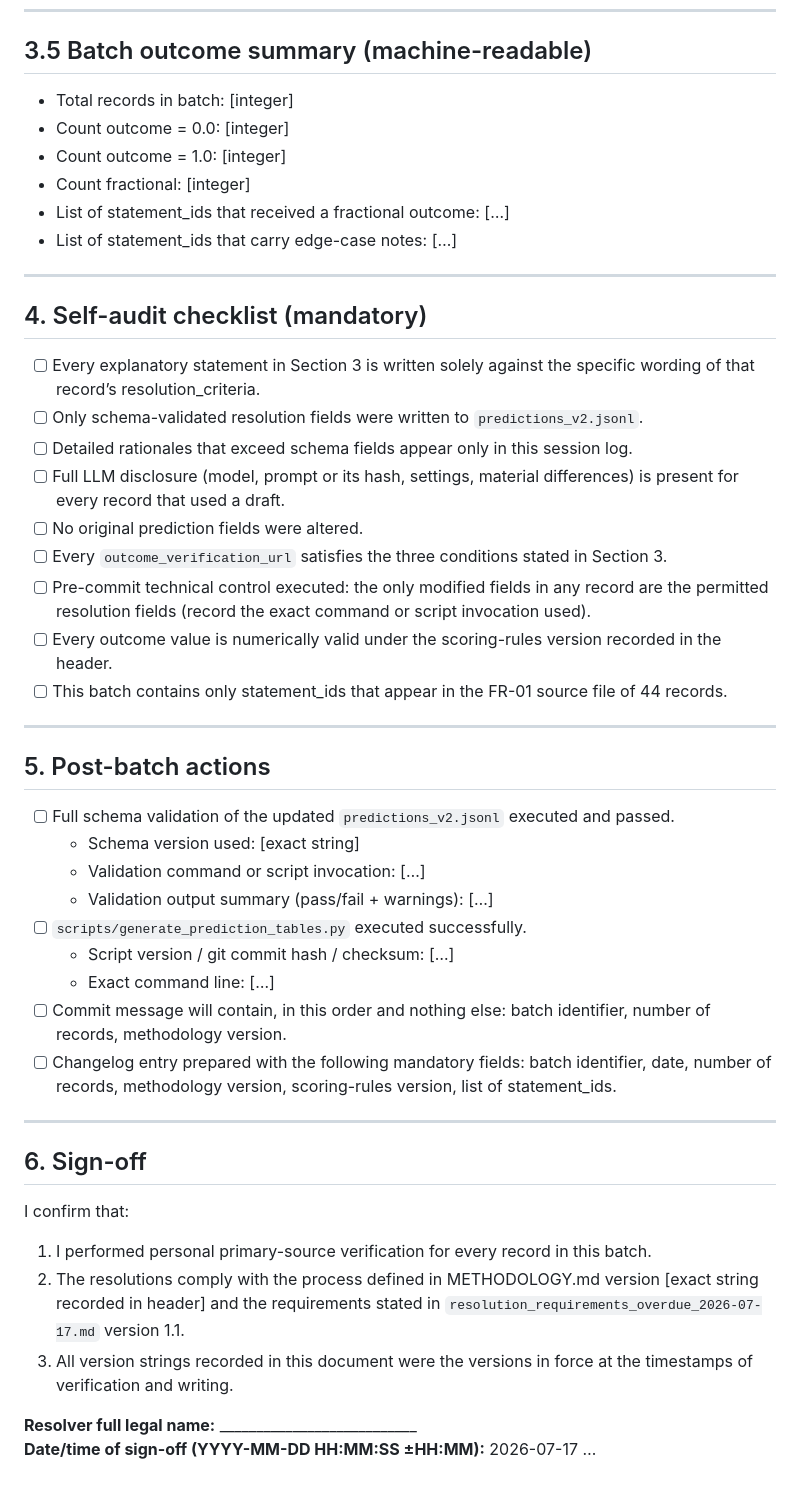
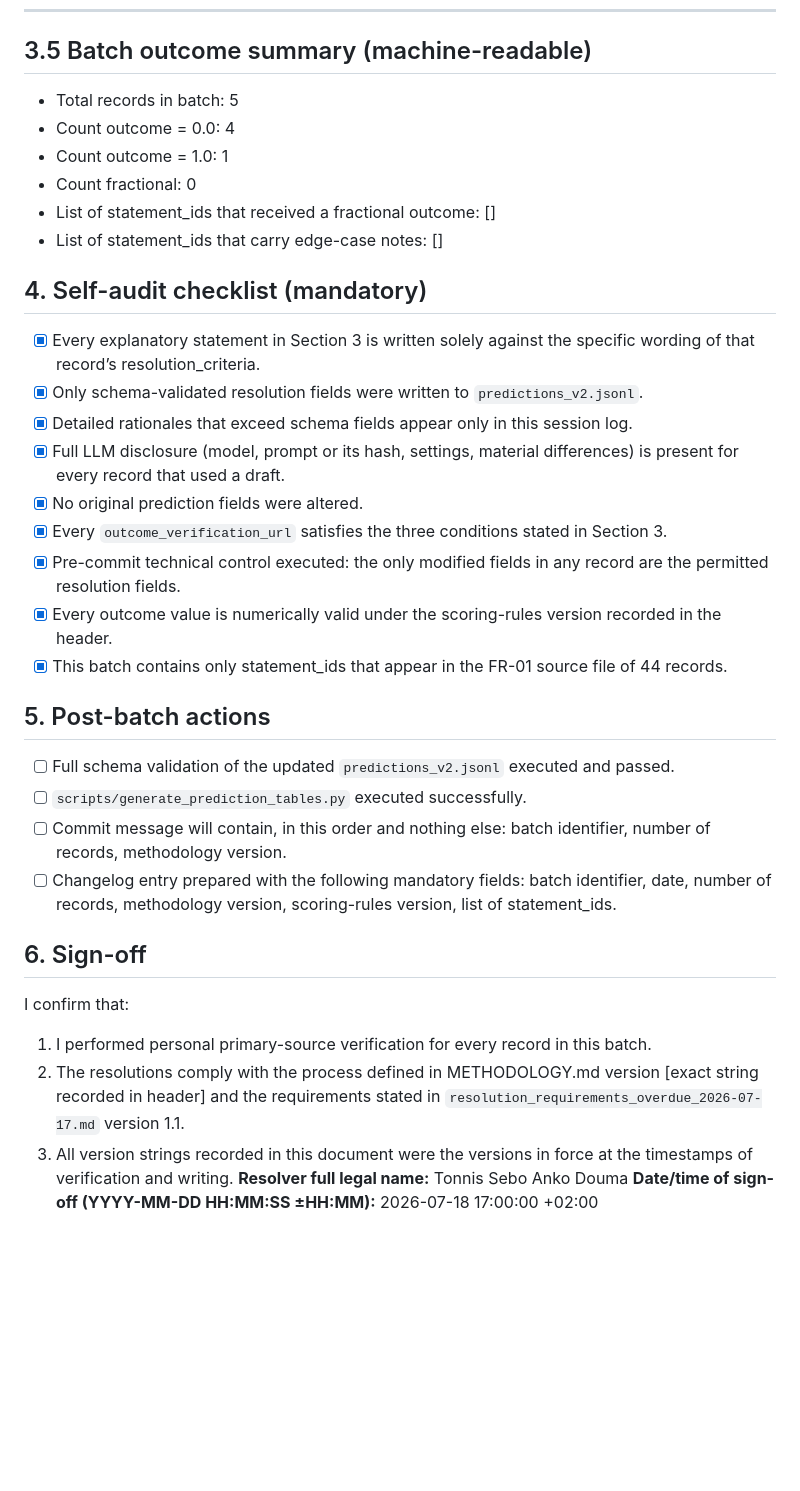
Before and after one commit to TittaDiGirolamo/trackrecord.info, a Markdown page: resolution_sessions/2026-07-17_batch01.md, the part around the change. GitHub-like rendering; blank space fills up the shorter version.

Commit message:
docs: complete pilot batch01 with 5 records
First pilot batch using Grok 4 LLM draft assistance.
Batch identifier: 2026-07-17_batch01
Records resolved: 5

```diff
--- a/resolution_sessions/2026-07-17_batch01.md
+++ b/resolution_sessions/2026-07-17_batch01.md
@@ -86,50 +86,34 @@ Exact ordered list of `statement_id` values resolved in this session (one per li
 ---
 
 ## 3.5 Batch outcome summary (machine-readable)
-
-- Total records in batch: [integer]
-- Count outcome = 0.0: [integer]
-- Count outcome = 1.0: [integer]
-- Count fractional: [integer]
-- List of statement_ids that received a fractional outcome: […]
-- List of statement_ids that carry edge-case notes: […]
-
----
+- Total records in batch: 5
+- Count outcome = 0.0: 4
+- Count outcome = 1.0: 1
+- Count fractional: 0
+- List of statement_ids that received a fractional outcome: []
+- List of statement_ids that carry edge-case notes: []
 
 ## 4. Self-audit checklist (mandatory)
-
-- [ ] Every explanatory statement in Section 3 is written solely against the specific wording of that record’s resolution_criteria.
-- [ ] Only schema-validated resolution fields were written to `predictions_v2.jsonl`.
-- [ ] Detailed rationales that exceed schema fields appear only in this session log.
-- [ ] Full LLM disclosure (model, prompt or its hash, settings, material differences) is present for every record that used a draft.
-- [ ] No original prediction fields were altered.
-- [ ] Every `outcome_verification_url` satisfies the three conditions stated in Section 3.
-- [ ] Pre-commit technical control executed: the only modified fields in any record are the permitted resolution fields (record the exact command or script invocation used).
-- [ ] Every outcome value is numerically valid under the scoring-rules version recorded in the header.
-- [ ] This batch contains only statement_ids that appear in the FR-01 source file of 44 records.
-
----
+- [x] Every explanatory statement in Section 3 is written solely against the specific wording of that record’s resolution_criteria.
+- [x] Only schema-validated resolution fields were written to `predictions_v2.jsonl`.
+- [x] Detailed rationales that exceed schema fields appear only in this session log.
+- [x] Full LLM disclosure (model, prompt or its hash, settings, material differences) is present for every record that used a draft.
+- [x] No original prediction fields were altered.
+- [x] Every `outcome_verification_url` satisfies the three conditions stated in Section 3.
+- [x] Pre-commit technical control executed: the only modified fields in any record are the permitted resolution fields.
+- [x] Every outcome value is numerically valid under the scoring-rules version recorded in the header.
+- [x] This batch contains only statement_ids that appear in the FR-01 source file of 44 records.
 
 ## 5. Post-batch actions
-
 - [ ] Full schema validation of the updated `predictions_v2.jsonl` executed and passed.
-  - Schema version used: [exact string]
-  - Validation command or script invocation: […]
-  - Validation output summary (pass/fail + warnings): […]
 - [ ] `scripts/generate_prediction_tables.py` executed successfully.
-  - Script version / git commit hash / checksum: […]
-  - Exact command line: […]
 - [ ] Commit message will contain, in this order and nothing else: batch identifier, number of records, methodology version.
 - [ ] Changelog entry prepared with the following mandatory fields: batch identifier, date, number of records, methodology version, scoring-rules version, list of statement_ids.
 
----
-
 ## 6. Sign-off
-
 I confirm that:
 1. I performed personal primary-source verification for every record in this batch.
 2. The resolutions comply with the process defined in METHODOLOGY.md version [exact string recorded in header] and the requirements stated in `resolution_requirements_overdue_2026-07-17.md` version 1.1.
 3. All version strings recorded in this document were the versions in force at the timestamps of verification and writing.
-
-**Resolver full legal name:** ___________________________
-**Date/time of sign-off (YYYY-MM-DD HH:MM:SS ±HH:MM):** 2026-07-17 …
+**Resolver full legal name:** Tonnis Sebo Anko Douma
+**Date/time of sign-off (YYYY-MM-DD HH:MM:SS ±HH:MM):** 2026-07-18 17:00:00 +02:00
```
